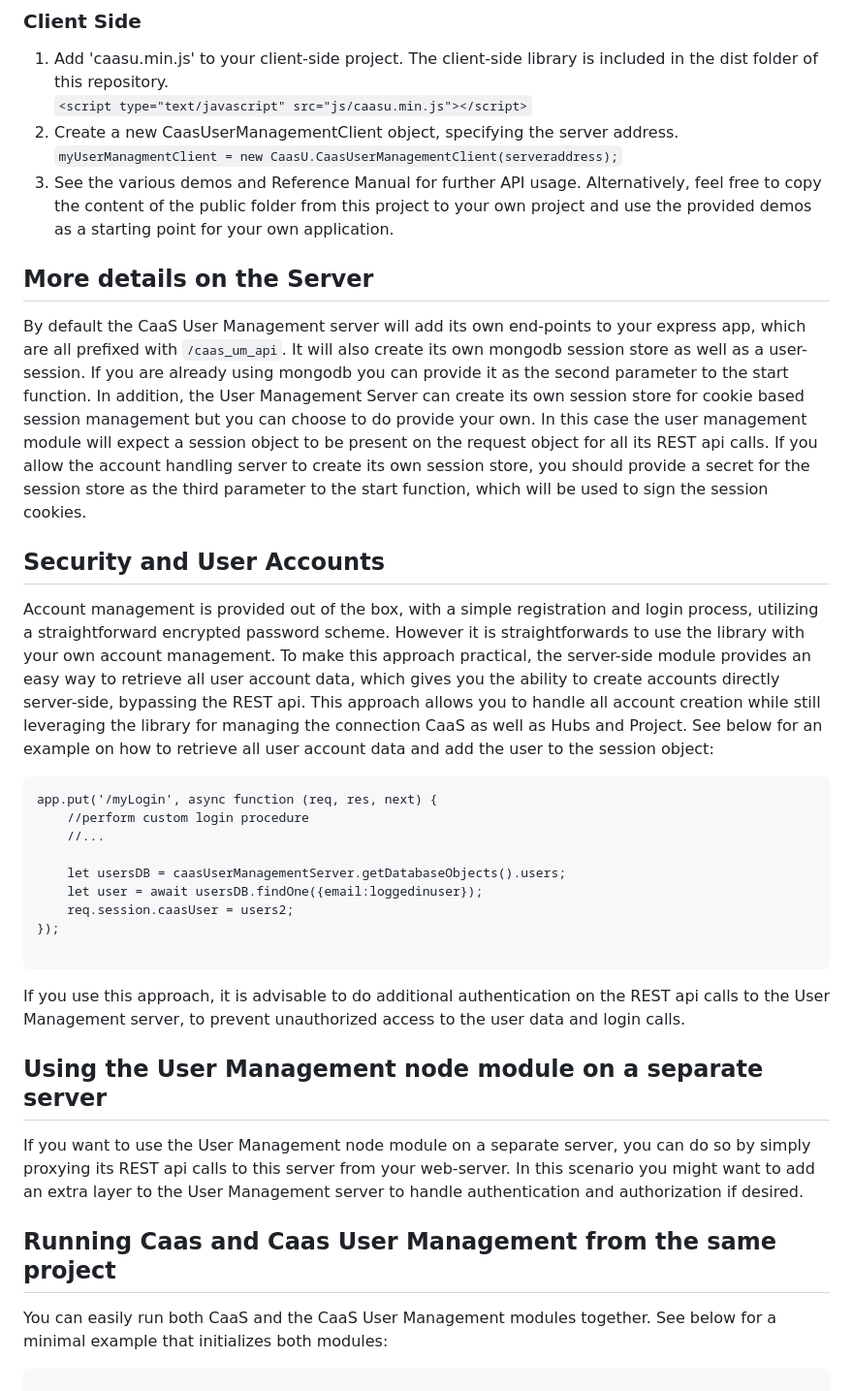
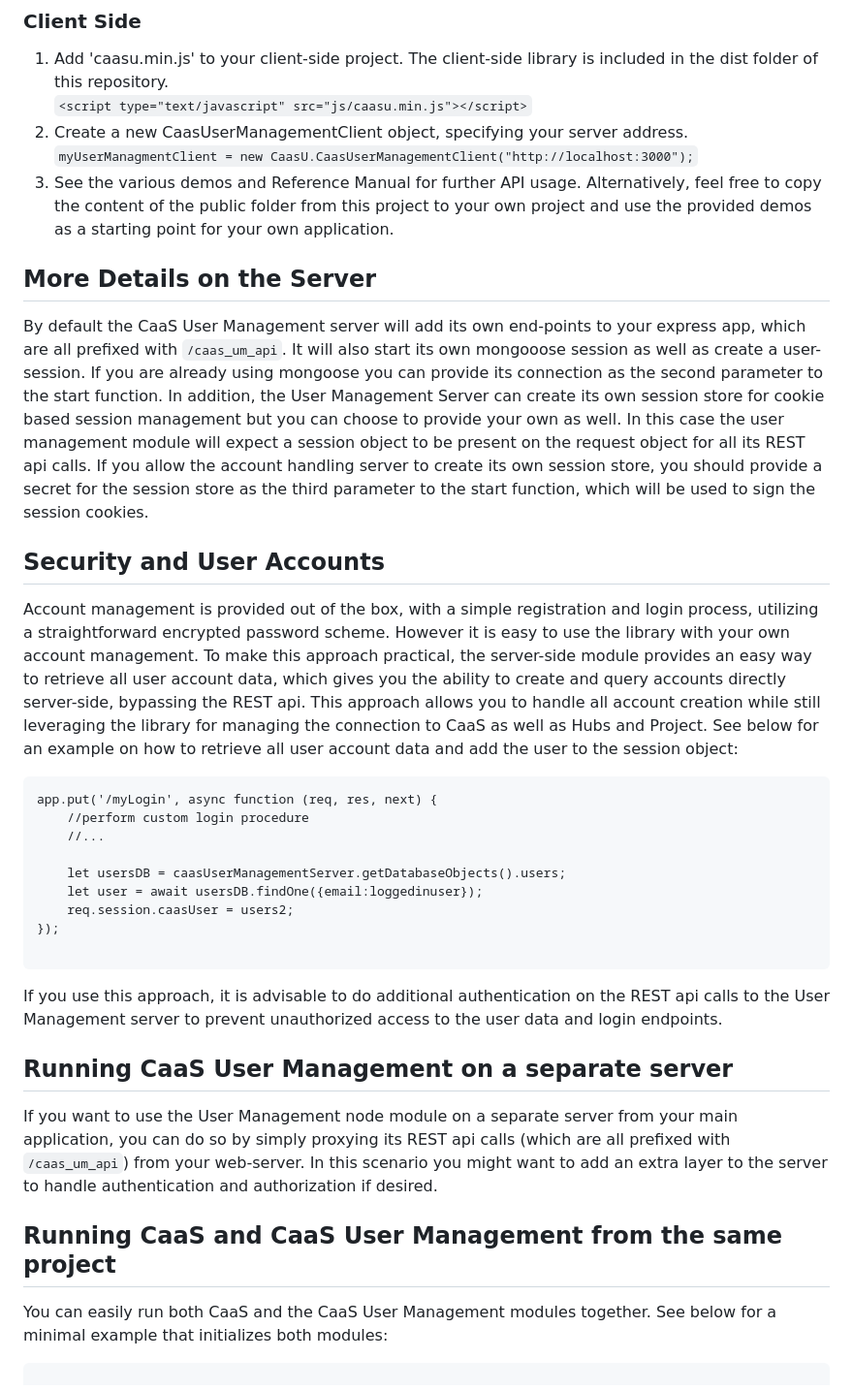
Before and after one commit to techsoft3d/hc-caas-usermanagement, a Markdown page: README.md, the part around the change. Shown at 97% size. GitHub-like rendering.

````diff
--- a/README.md
+++ b/README.md
@@ -66,15 +66,15 @@ app.listen(3000);
 ### Client Side
 1. Add 'caasu.min.js' to your client-side project. The client-side library is included in the dist folder of this repository.
 `<script type="text/javascript" src="js/caasu.min.js"></script>`
-2. Create a new CaasUserManagementClient object, specifying the server address.
-` myUserManagmentClient = new CaasU.CaasUserManagementClient(serveraddress); `
+2. Create a new CaasUserManagementClient object, specifying your server address.
+` myUserManagmentClient = new CaasU.CaasUserManagementClient("http://localhost:3000"); `
 3. See the various demos and Reference Manual for further API usage. Alternatively, feel free to copy the content of the public folder from this project to your own project and use the provided demos as a starting point for your own application.
 
-## More details on the Server
-By default the CaaS User Management server will add its own end-points to your express app, which are all prefixed with `/caas_um_api`. It will also create its own mongodb session store as well as a user-session. If you are already using mongodb you can provide it as the second parameter to the start function. In addition, the User Management Server can create its own session store for cookie based session management but you can choose to do provide your own. In this case the user management module will expect a session object to be present on the request object for all its REST api calls. If you allow the account handling server to create its own session store, you should provide a secret for the session store as the third parameter to the start function, which will be used to sign the session cookies.
+## More Details on the Server
+By default the CaaS User Management server will add its own end-points to your express app, which are all prefixed with `/caas_um_api`. It will also start its own mongooose session as well as create a user-session. If you are already using mongoose you can provide its connection as the second parameter to the start function. In addition, the User Management Server can create its own session store for cookie based session management but you can choose to provide your own as well. In this case the user management module will expect a session object to be present on the request object for all its REST api calls. If you allow the account handling server to create its own session store, you should provide a secret for the session store as the third parameter to the start function, which will be used to sign the session cookies.
 
 ## Security and User Accounts
-Account management is provided out of the box, with a simple registration and login process, utilizing a straightforward encrypted password scheme. However it is straightforwards to use the library with your own account management. To make this approach practical, the server-side module provides an easy way to retrieve all user account data, which gives you the ability to create accounts directly server-side, bypassing the REST api. This approach allows you to handle all account creation while still leveraging the library for managing the connection CaaS as well as Hubs and Project. See below for an example on how to retrieve all user account data and add the user to the session object:
+Account management is provided out of the box, with a simple registration and login process, utilizing a straightforward encrypted password scheme. However it is easy to use the library with your own account management. To make this approach practical, the server-side module provides an easy way to retrieve all user account data, which gives you the ability to create and query accounts directly server-side, bypassing the REST api. This approach allows you to handle all account creation while still leveraging the library for managing the connection to CaaS as well as Hubs and Project. See below for an example on how to retrieve all user account data and add the user to the session object:
 
 ```
 app.put('/myLogin', async function (req, res, next) {
@@ -88,13 +88,13 @@ app.put('/myLogin', async function (req, res, next) {
 
 ```
 
-If you use this approach, it is advisable to do additional authentication on the REST api calls to the User Management server, to prevent unauthorized access to the user data and login calls.
+If you use this approach, it is advisable to do additional authentication on the REST api calls to the User Management server to prevent unauthorized access to the user data and login endpoints.
 
 
-## Using the User Management node module on a separate server
-If you want to use the User Management node module on a separate server, you can do so by simply proxying its REST api calls to this server from your web-server. In this scenario you might want to add an extra layer to the User Management server to handle authentication and authorization if desired.
+## Running CaaS User Management on a separate server
+If you want to use the User Management node module on a separate server from your main application, you can do so by simply proxying its REST api calls (which are all prefixed with `/caas_um_api`)  from your web-server. In this scenario you might want to add an extra layer to the server to handle authentication and authorization if desired.
 
-## Running Caas and Caas User Management from the same project
+## Running CaaS and CaaS User Management from the same project
 You can easily run both CaaS and the CaaS User Management modules together. See below for a minimal example that initializes both modules:
 ```
 
````
